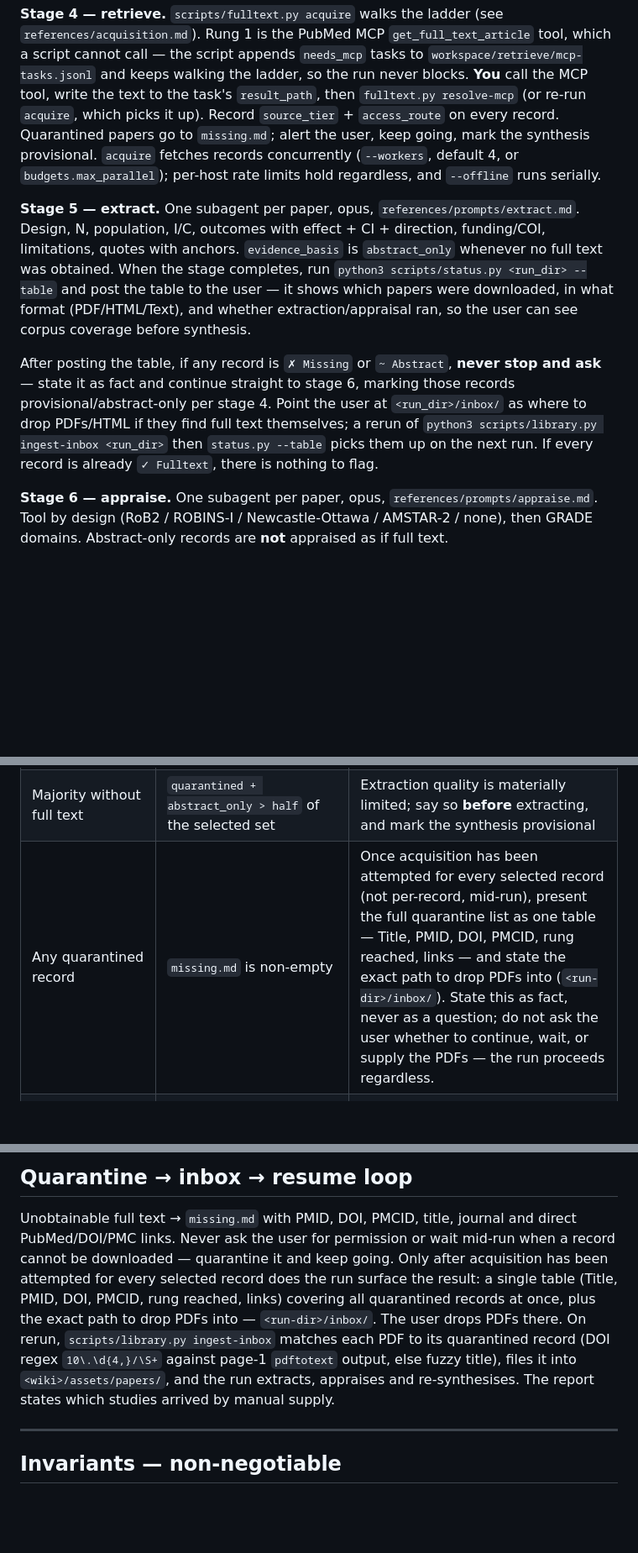
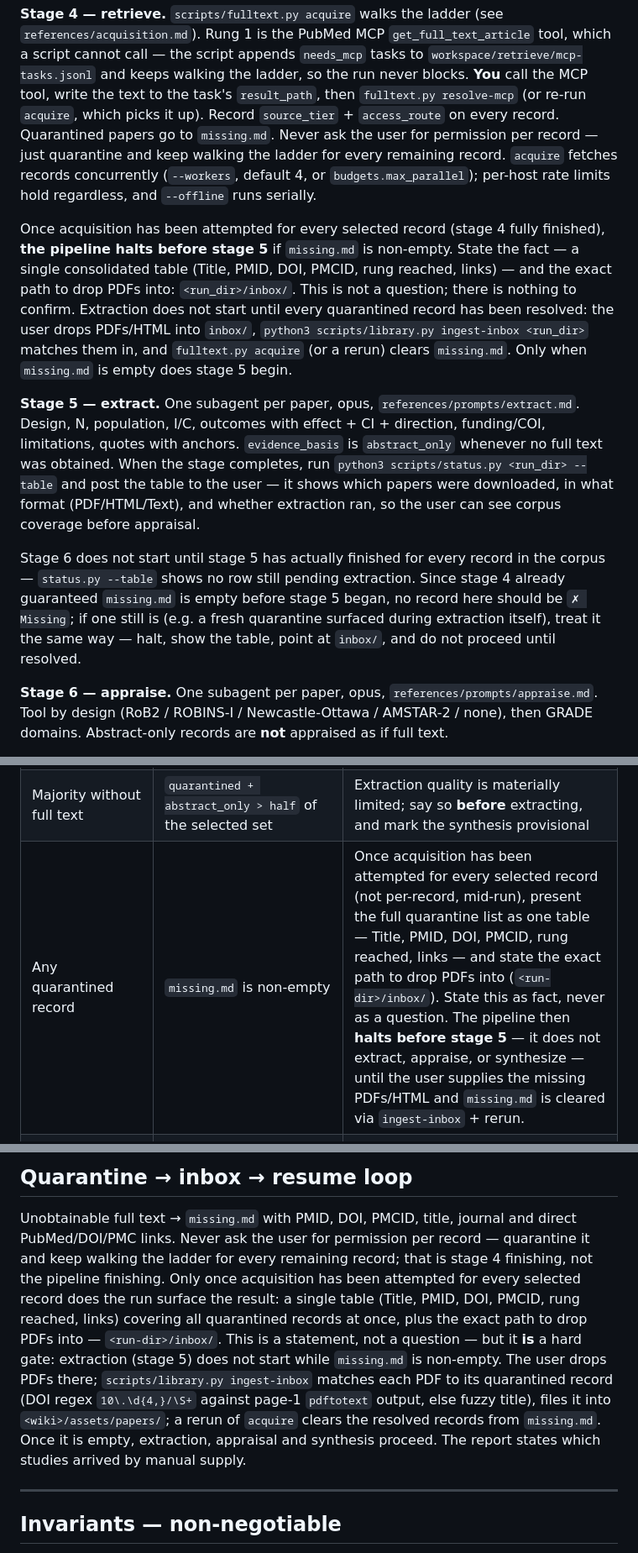
Before and after one commit to christineecker/deep-research, a Markdown page: SKILL.md, 3 parts joined by grey strips. Shown at 84% size. Rendered like a GitHub page; blank space fills up the shorter version.

Commit message:
docs: pipeline halts before extraction until all quarantined PDFs resolved
Previously stage 4/5 quarantine just noted the gap and moved on. Now
extraction (and everything after it) does not start while missing.md
is non-empty — the run stops, shows the consolidated quarantine table
and the inbox/ path, and waits for ingest-inbox + rerun to clear it.
No stage runs ahead of stage 4/5 finishing.

Co-Authored-By: Claude Sonnet 5 <noreply@anthropic.com>
Claude-Session: https://claude.ai/code/session_01TdLqtuFYV1g632oV7XtYwq

```diff
--- a/SKILL.md
+++ b/SKILL.md
@@ -191,24 +191,32 @@ script cannot call — the script appends `needs_mcp` tasks to
 `workspace/retrieve/mcp-tasks.jsonl` and keeps walking the ladder, so the run never blocks.
 **You** call the MCP tool, write the text to the task's `result_path`, then
 `fulltext.py resolve-mcp` (or re-run `acquire`, which picks it up).
-Record `source_tier` + `access_route` on every record. Quarantined papers go to `missing.md`;
-alert the user, keep going, mark the synthesis provisional.
-`acquire` fetches records concurrently (`--workers`, default 4, or `budgets.max_parallel`);
-per-host rate limits hold regardless, and `--offline` runs serially.
+Record `source_tier` + `access_route` on every record. Quarantined papers go to `missing.md`.
+Never ask the user for permission per record — just quarantine and keep walking the ladder for
+every remaining record. `acquire` fetches records concurrently (`--workers`, default 4, or
+`budgets.max_parallel`); per-host rate limits hold regardless, and `--offline` runs serially.
+
+Once acquisition has been attempted for every selected record (stage 4 fully finished), **the
+pipeline halts before stage 5** if `missing.md` is non-empty. State the fact — a single
+consolidated table (Title, PMID, DOI, PMCID, rung reached, links) — and the exact path to drop
+PDFs into: `<run_dir>/inbox/`. This is not a question; there is nothing to confirm. Extraction
+does not start until every quarantined record has been resolved: the user drops PDFs/HTML into
+`inbox/`, `python3 scripts/library.py ingest-inbox <run_dir>` matches them in, and
+`fulltext.py acquire` (or a rerun) clears `missing.md`. Only when `missing.md` is empty does
+stage 5 begin.
 
 **Stage 5 — extract.** One subagent per paper, opus, `references/prompts/extract.md`. Design,
 N, population, I/C, outcomes with effect + CI + direction, funding/COI, limitations, quotes
 with anchors. `evidence_basis` is `abstract_only` whenever no full text was obtained. When the
 stage completes, run `python3 scripts/status.py <run_dir> --table` and post the table to the
 user — it shows which papers were downloaded, in what format (PDF/HTML/Text), and whether
-extraction/appraisal ran, so the user can see corpus coverage before synthesis.
+extraction ran, so the user can see corpus coverage before appraisal.
 
-After posting the table, if any record is `✗ Missing` or `~ Abstract`, **never stop and ask** —
-state it as fact and continue straight to stage 6, marking those records
-provisional/abstract-only per stage 4. Point the user at `<run_dir>/inbox/` as where to drop
-PDFs/HTML if they find full text themselves; a rerun of `python3 scripts/library.py
-ingest-inbox <run_dir>` then `status.py --table` picks them up on the next run. If every
-record is already `✓ Fulltext`, there is nothing to flag.
+Stage 6 does not start until stage 5 has actually finished for every record in the corpus —
+`status.py --table` shows no row still pending extraction. Since stage 4 already guaranteed
+`missing.md` is empty before stage 5 began, no record here should be `✗ Missing`; if one still
+is (e.g. a fresh quarantine surfaced during extraction itself), treat it the same way — halt,
+show the table, point at `inbox/`, and do not proceed until resolved.
 
 **Stage 6 — appraise.** One subagent per paper, opus, `references/prompts/appraise.md`. Tool
 by design (RoB2 / ROBINS-I / Newcastle-Ottawa / AMSTAR-2 / none), then GRADE domains.
@@ -304,7 +312,7 @@ the end.
 |---|---|---|
 | Ladder rung 1 unreachable | `acquire` reports `needs_mcp > 0` and no PubMed MCP tool is in your tool list | Rung 1 cannot run this session; the best source for paywalled records is unavailable. Resolve each task `--status unavailable` rather than leaving it pending, and say the shortfall is partly infrastructure, not only paywalls |
 | Majority without full text | `quarantined + abstract_only > half` of the selected set | Extraction quality is materially limited; say so **before** extracting, and mark the synthesis provisional |
-| Any quarantined record | `missing.md` is non-empty | Once acquisition has been attempted for every selected record (not per-record, mid-run), present the full quarantine list as one table — Title, PMID, DOI, PMCID, rung reached, links — and state the exact path to drop PDFs into (`<run-dir>/inbox/`). State this as fact, never as a question; do not ask the user whether to continue, wait, or supply the PDFs — the run proceeds regardless. |
+| Any quarantined record | `missing.md` is non-empty | Once acquisition has been attempted for every selected record (not per-record, mid-run), present the full quarantine list as one table — Title, PMID, DOI, PMCID, rung reached, links — and state the exact path to drop PDFs into (`<run-dir>/inbox/`). State this as fact, never as a question. The pipeline then **halts before stage 5** — it does not extract, appraise, or synthesize — until the user supplies the missing PDFs/HTML and `missing.md` is cleared via `ingest-inbox` + rerun. |
 | A connector/tool the profile assumes is unauthorized | Stage 0 connector preflight; `config.json` `connectors` | Name the server, say it is authorized in claude.ai → Settings → Connectors and picked up by a **new** session, and ask: reduced scope now, or stop and resume connected? Never fake the coverage |
 | A script crashes or a check cannot run | non-zero exit, traceback | Quote the actual error. Do not paraphrase a traceback into "some issues" |
 | A budget is hit | `max_articles`, `max_fulltext_failures`, `max_wall_time` | Say which budget, what it cut, and what the run would look like without it |
@@ -332,15 +340,17 @@ Two rules that override any instinct to keep the run looking clean:
 ## Quarantine → inbox → resume loop
 
 Unobtainable full text → `missing.md` with PMID, DOI, PMCID, title, journal and direct
-PubMed/DOI/PMC links. Never ask the user for permission or wait mid-run when a record cannot
-be downloaded — quarantine it and keep going. Only after acquisition has been attempted for
-every selected record does the run surface the result: a single table (Title, PMID, DOI,
-PMCID, rung reached, links) covering all quarantined records at once, plus the exact path to
-drop PDFs into — `<run-dir>/inbox/`. The user drops PDFs there. On rerun, `scripts/library.py
+PubMed/DOI/PMC links. Never ask the user for permission per record — quarantine it and keep
+walking the ladder for every remaining record; that is stage 4 finishing, not the pipeline
+finishing. Only once acquisition has been attempted for every selected record does the run
+surface the result: a single table (Title, PMID, DOI, PMCID, rung reached, links) covering all
+quarantined records at once, plus the exact path to drop PDFs into — `<run-dir>/inbox/`. This
+is a statement, not a question — but it **is** a hard gate: extraction (stage 5) does not
+start while `missing.md` is non-empty. The user drops PDFs there; `scripts/library.py
 ingest-inbox` matches each PDF to its quarantined record (DOI regex `10\.\d{4,}/\S+` against
-page-1 `pdftotext` output, else fuzzy title), files it into `<wiki>/assets/papers/`, and the
-run extracts, appraises and re-synthesises. The report states which studies arrived by manual
-supply.
+page-1 `pdftotext` output, else fuzzy title), files it into `<wiki>/assets/papers/`; a rerun of
+`acquire` clears the resolved records from `missing.md`. Once it is empty, extraction,
+appraisal and synthesis proceed. The report states which studies arrived by manual supply.
 
 ---
 
```
Also changed, not shown: references/acquisition.md (+11 -5 lines).
